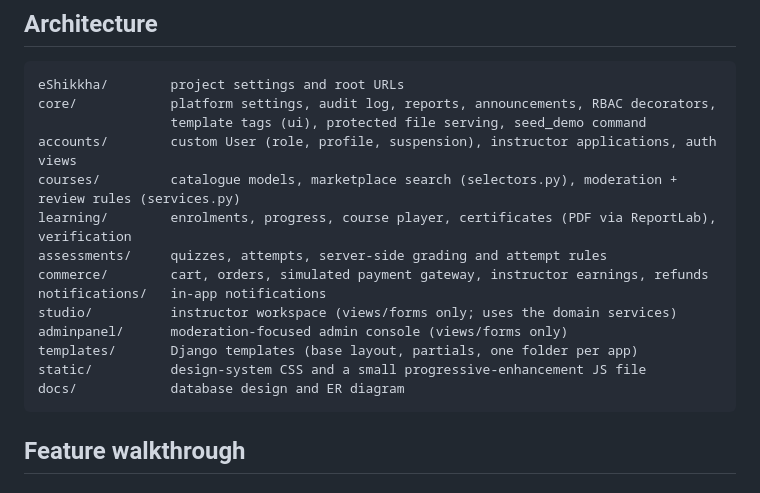
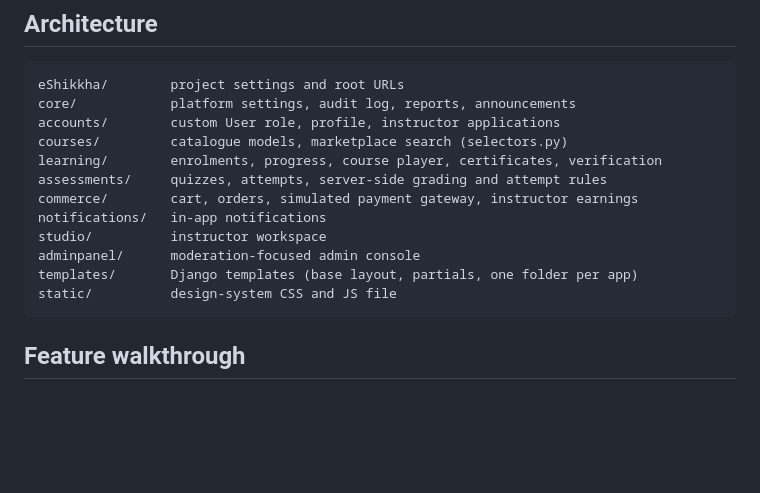
Before and after one commit to Mahin7773/eShikkha, a Markdown page: README.md, the part around the change. Rendered like a GitHub page; blank space fills up the shorter version.

Commit message:
Removed extra text from readme file

````diff
--- a/README.md
+++ b/README.md
@@ -64,19 +64,17 @@ python manage.py test
 
 ```
 eShikkha/        project settings and root URLs
-core/            platform settings, audit log, reports, announcements, RBAC decorators,
-                 template tags (ui), protected file serving, seed_demo command
-accounts/        custom User (role, profile, suspension), instructor applications, auth views
-courses/         catalogue models, marketplace search (selectors.py), moderation + review rules (services.py)
-learning/        enrolments, progress, course player, certificates (PDF via ReportLab), verification
+core/            platform settings, audit log, reports, announcements
+accounts/        custom User role, profile, instructor applications
+courses/         catalogue models, marketplace search (selectors.py)
+learning/        enrolments, progress, course player, certificates, verification
 assessments/     quizzes, attempts, server-side grading and attempt rules
-commerce/        cart, orders, simulated payment gateway, instructor earnings, refunds
+commerce/        cart, orders, simulated payment gateway, instructor earnings
 notifications/   in-app notifications
-studio/          instructor workspace (views/forms only; uses the domain services)
-adminpanel/      moderation-focused admin console (views/forms only)
+studio/          instructor workspace
+adminpanel/      moderation-focused admin console
 templates/       Django templates (base layout, partials, one folder per app)
-static/          design-system CSS and a small progressive-enhancement JS file
-docs/            database design and ER diagram
+static/          design-system CSS and JS file
 ```
 
 ## Feature walkthrough
````
